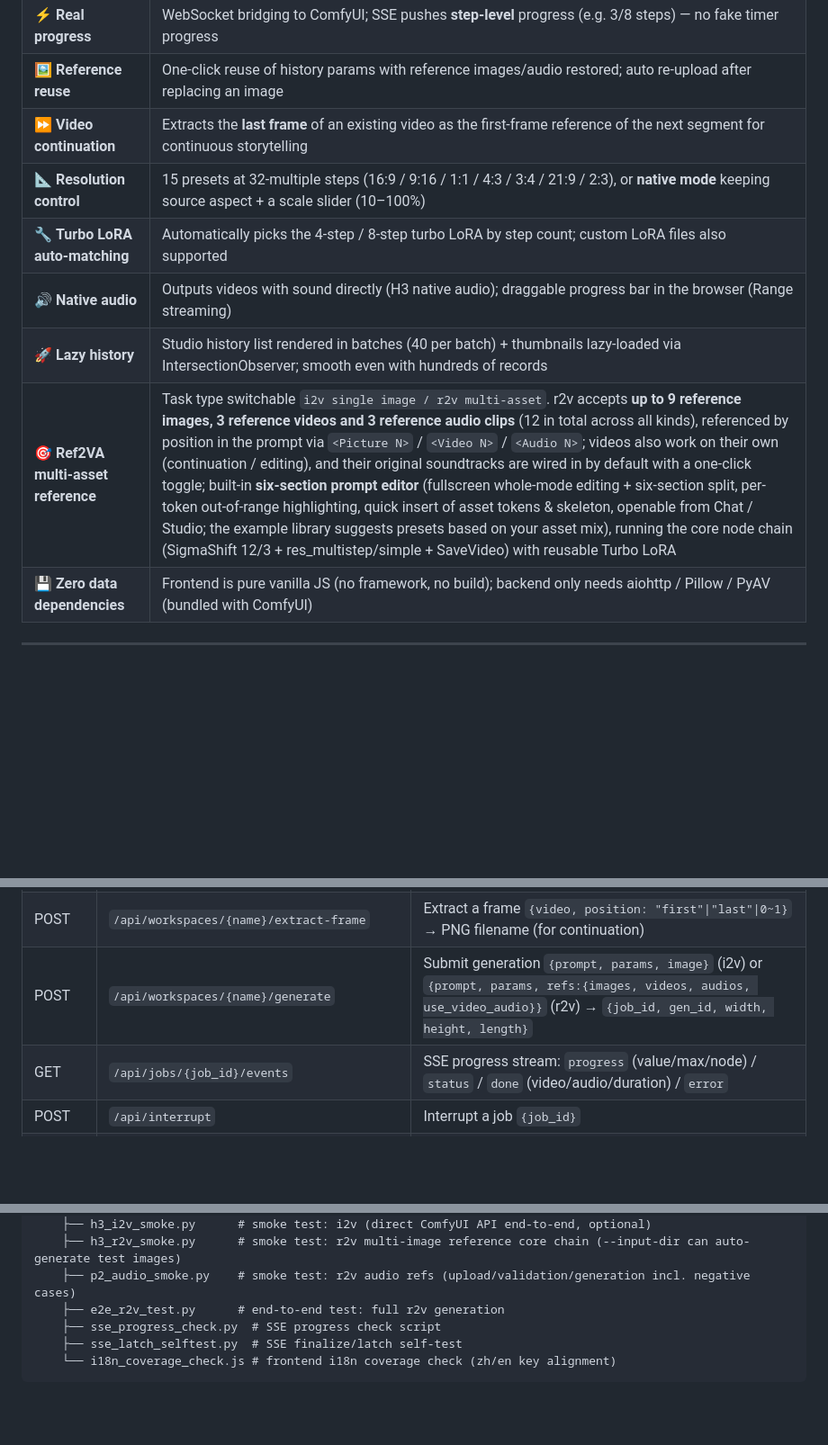
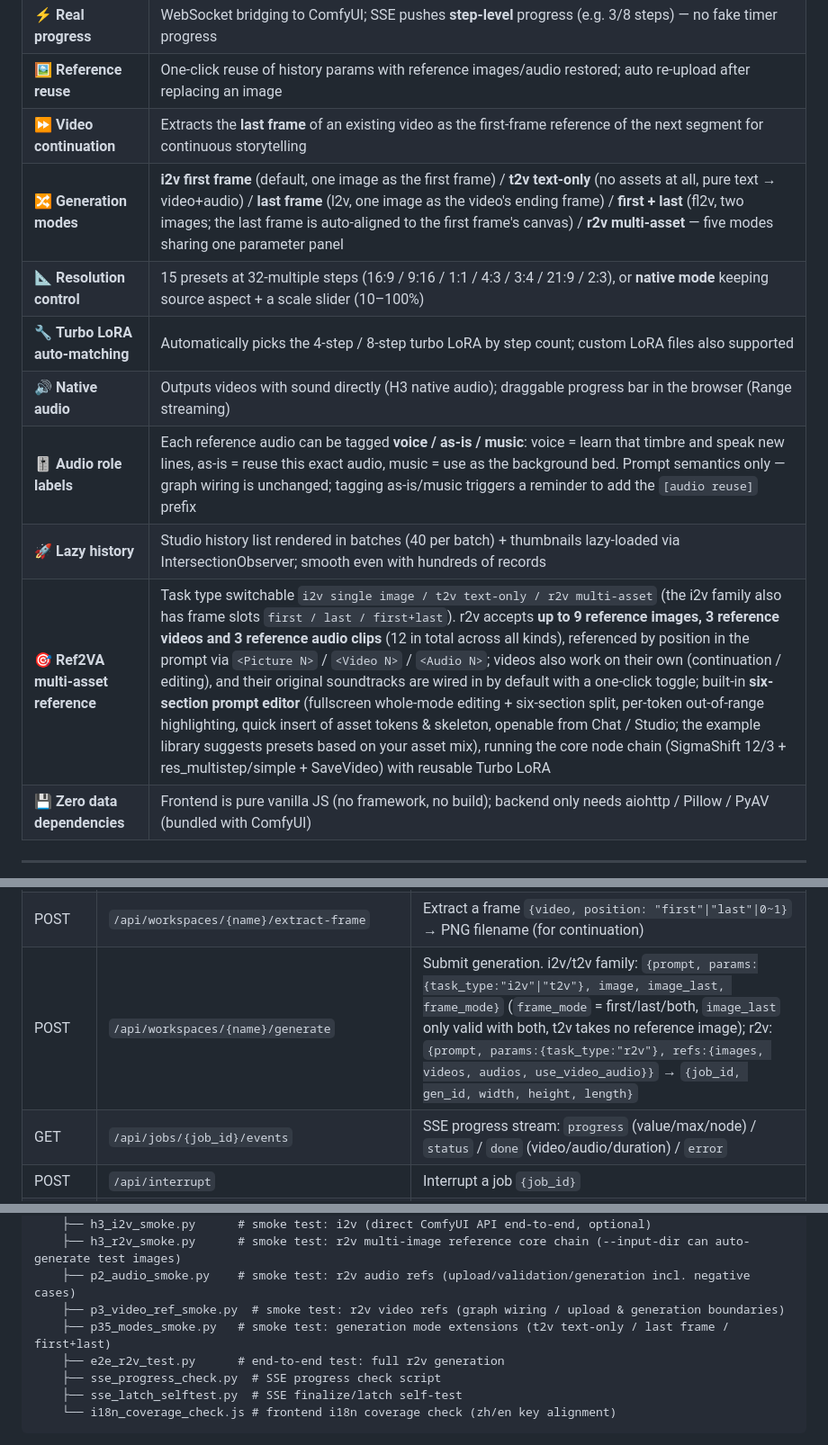
Before and after one commit to AntaresAlice/h3-webui, a Markdown page: README.en.md, 3 parts joined by grey strips. Shown at 90% size. Drawn GitHub-style; blank space fills up the shorter version.

```diff
--- a/README.en.md
+++ b/README.en.md
@@ -28,11 +28,13 @@
 | ⚡ **Real progress** | WebSocket bridging to ComfyUI; SSE pushes **step-level** progress (e.g. 3/8 steps) — no fake timer progress |
 | 🖼 **Reference reuse** | One-click reuse of history params with reference images/audio restored; auto re-upload after replacing an image |
 | ⏩ **Video continuation** | Extracts the **last frame** of an existing video as the first-frame reference of the next segment for continuous storytelling |
+| 🔀 **Generation modes** | **i2v first frame** (default, one image as the first frame) / **t2v text-only** (no assets at all, pure text → video+audio) / **last frame** (l2v, one image as the video's ending frame) / **first + last** (fl2v, two images; the last frame is auto-aligned to the first frame's canvas) / **r2v multi-asset** — five modes sharing one parameter panel |
 | 📐 **Resolution control** | 15 presets at 32-multiple steps (16:9 / 9:16 / 1:1 / 4:3 / 3:4 / 21:9 / 2:3), or **native mode** keeping source aspect + a scale slider (10–100%) |
 | 🔧 **Turbo LoRA auto-matching** | Automatically picks the 4-step / 8-step turbo LoRA by step count; custom LoRA files also supported |
 | 🔊 **Native audio** | Outputs videos with sound directly (H3 native audio); draggable progress bar in the browser (Range streaming) |
+| 🎚 **Audio role labels** | Each reference audio can be tagged **voice / as-is / music**: voice = learn that timbre and speak new lines, as-is = reuse this exact audio, music = use as the background bed. Prompt semantics only — graph wiring is unchanged; tagging as-is/music triggers a reminder to add the `[audio reuse]` prefix |
 | 🚀 **Lazy history** | Studio history list rendered in batches (40 per batch) + thumbnails lazy-loaded via IntersectionObserver; smooth even with hundreds of records |
-| 🎯 **Ref2VA multi-asset reference** | Task type switchable `i2v single image / r2v multi-asset`. r2v accepts **up to 9 reference images, 3 reference videos and 3 reference audio clips** (12 in total across all kinds), referenced by position in the prompt via `<Picture N>` / `<Video N>` / `<Audio N>`; videos also work on their own (continuation / editing), and their original soundtracks are wired in by default with a one-click toggle; built-in **six-section prompt editor** (fullscreen whole-mode editing + six-section split, per-token out-of-range highlighting, quick insert of asset tokens & skeleton, openable from Chat / Studio; the example library suggests presets based on your asset mix), running the core node chain (SigmaShift 12/3 + res_multistep/simple + SaveVideo) with reusable Turbo LoRA |
+| 🎯 **Ref2VA multi-asset reference** | Task type switchable `i2v single image / t2v text-only / r2v multi-asset` (the i2v family also has frame slots `first / last / first+last`). r2v accepts **up to 9 reference images, 3 reference videos and 3 reference audio clips** (12 in total across all kinds), referenced by position in the prompt via `<Picture N>` / `<Video N>` / `<Audio N>`; videos also work on their own (continuation / editing), and their original soundtracks are wired in by default with a one-click toggle; built-in **six-section prompt editor** (fullscreen whole-mode editing + six-section split, per-token out-of-range highlighting, quick insert of asset tokens & skeleton, openable from Chat / Studio; the example library suggests presets based on your asset mix), running the core node chain (SigmaShift 12/3 + res_multistep/simple + SaveVideo) with reusable Turbo LoRA |
 | 💾 **Zero data dependencies** | Frontend is pure vanilla JS (no framework, no build); backend only needs aiohttp / Pillow / PyAV (bundled with ComfyUI) |
 
 ---
@@ -207,7 +209,7 @@ All under the `/api` prefix, JSON:
 | POST | `/api/workspaces/{name}/probe-media` | PyAV-probe an uploaded media `{filename}` → `{kind, duration_s, width, height, ok}` |
 | POST | `/api/workspaces/{name}/preview-resolution` | Preview the backend's actual resolution `{image, res_mode, custom_w, custom_h, native_scale}` |
 | POST | `/api/workspaces/{name}/extract-frame` | Extract a frame `{video, position: "first"\|"last"\|0~1}` → PNG filename (for continuation) |
-| POST | `/api/workspaces/{name}/generate` | Submit generation `{prompt, params, image}` (i2v) or `{prompt, params, refs:{images, videos, audios, use_video_audio}}` (r2v) → `{job_id, gen_id, width, height, length}` |
+| POST | `/api/workspaces/{name}/generate` | Submit generation. i2v/t2v family: `{prompt, params:{task_type:"i2v"\|"t2v"}, image, image_last, frame_mode}` (`frame_mode` = first/last/both, `image_last` only valid with both, t2v takes no reference image); r2v: `{prompt, params:{task_type:"r2v"}, refs:{images, videos, audios, use_video_audio}}` → `{job_id, gen_id, width, height, length}` |
 | GET | `/api/jobs/{job_id}/events` | SSE progress stream: `progress` (value/max/node) / `status` / `done` (video/audio/duration) / `error` |
 | POST | `/api/interrupt` | Interrupt a job `{job_id}` |
 | GET | `/api/workspaces/{name}/media/{file}` | Stream media (Range supported) |
@@ -231,6 +233,8 @@ All under the `/api` prefix, JSON:
     ├── h3_i2v_smoke.py      # smoke test: i2v (direct ComfyUI API end-to-end, optional)
     ├── h3_r2v_smoke.py      # smoke test: r2v multi-image reference core chain (--input-dir can auto-generate test images)
     ├── p2_audio_smoke.py    # smoke test: r2v audio refs (upload/validation/generation incl. negative cases)
+    ├── p3_video_ref_smoke.py  # smoke test: r2v video refs (graph wiring / upload & generation boundaries)
+    ├── p35_modes_smoke.py   # smoke test: generation mode extensions (t2v text-only / last frame / first+last)
     ├── e2e_r2v_test.py      # end-to-end test: full r2v generation
     ├── sse_progress_check.py  # SSE progress check script
     ├── sse_latch_selftest.py  # SSE finalize/latch self-test
```
Also changed, not shown: README.md (+6 -2 lines).
